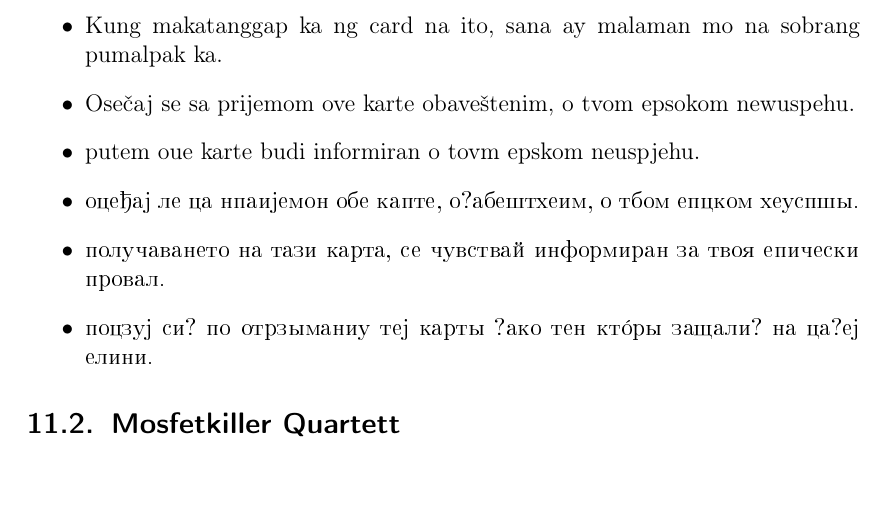
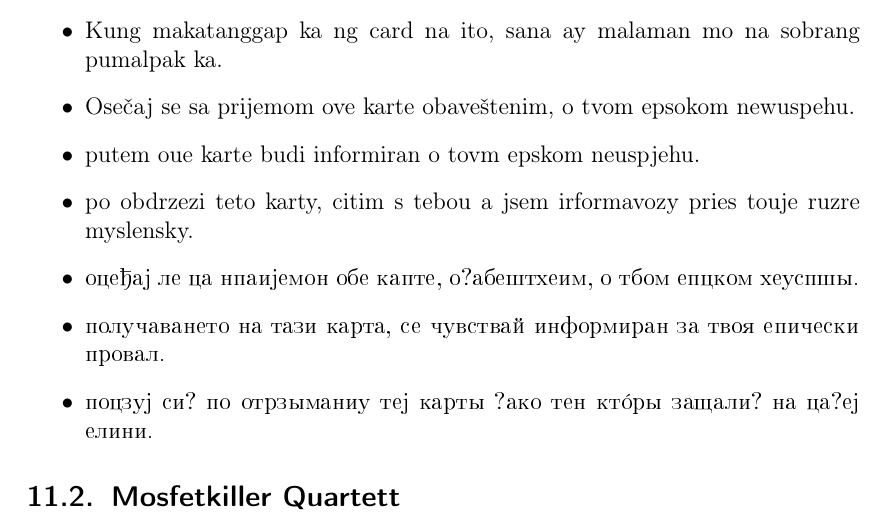
Before and after one commit to mosfetkiller/irc-kb, a LaTeX document (linux.tex, which reads parts/projects.tex): part of page 8 of 9, cut so that both start at the same text. Compiled offline with pdfLaTeX.

Commit message:
added another language. maybe wron

```diff
--- a/parts/projects.tex
+++ b/parts/projects.tex
@@ -11,6 +11,7 @@ Die Folgenden Textbausteine sollen alle auf die Karten. Weitere Übersetzungen g
 	\item Kung makatanggap ka ng card na ito, sana ay malaman mo na sobrang pumalpak ka.
 	\item Osečaj se sa prijemom ove karte obaveštenim, o tvom epsokom newuspehu.
 	\item putem oue karte budi informiran o tovm epskom neuspjehu.
+	\item po obdrzezi teto karty, citim s tebou a jsem irformavozy pries touje ruzre myslensky.
 	\item \foreignlanguage{russian}{oceђaj le ca npaиjemon obe kapte, o?abeшtheиm, o tbom eпckom heуспxy.}
 	\item \foreignlanguage{russian}{получаването на тази карта, се чувствай информиран за твоя епически провал.}
 	\item \foreignlanguage{russian}{poczuj si? po otrzymaniu tej karty ?ako ten który zawali? na ca?ej elini.}
```
Also changed, not shown: linux.pdf.
